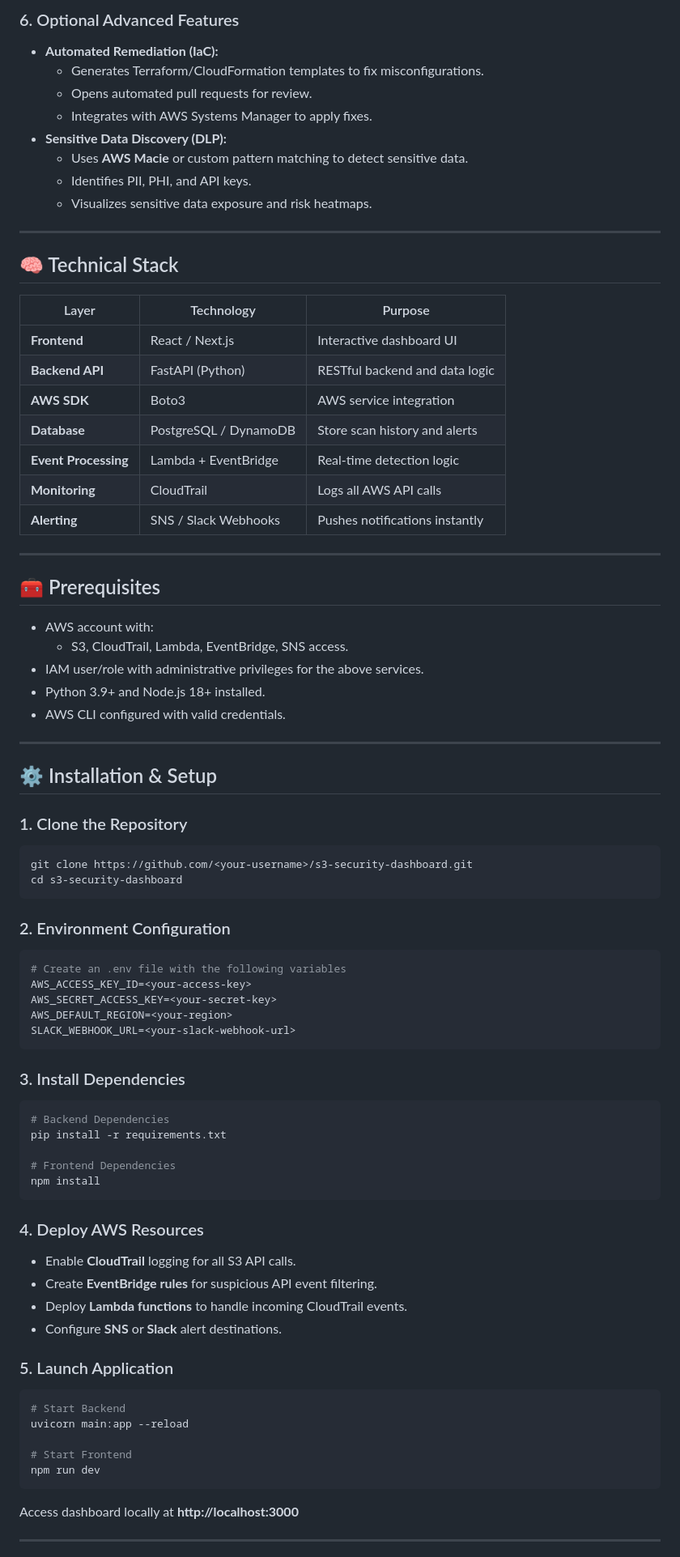
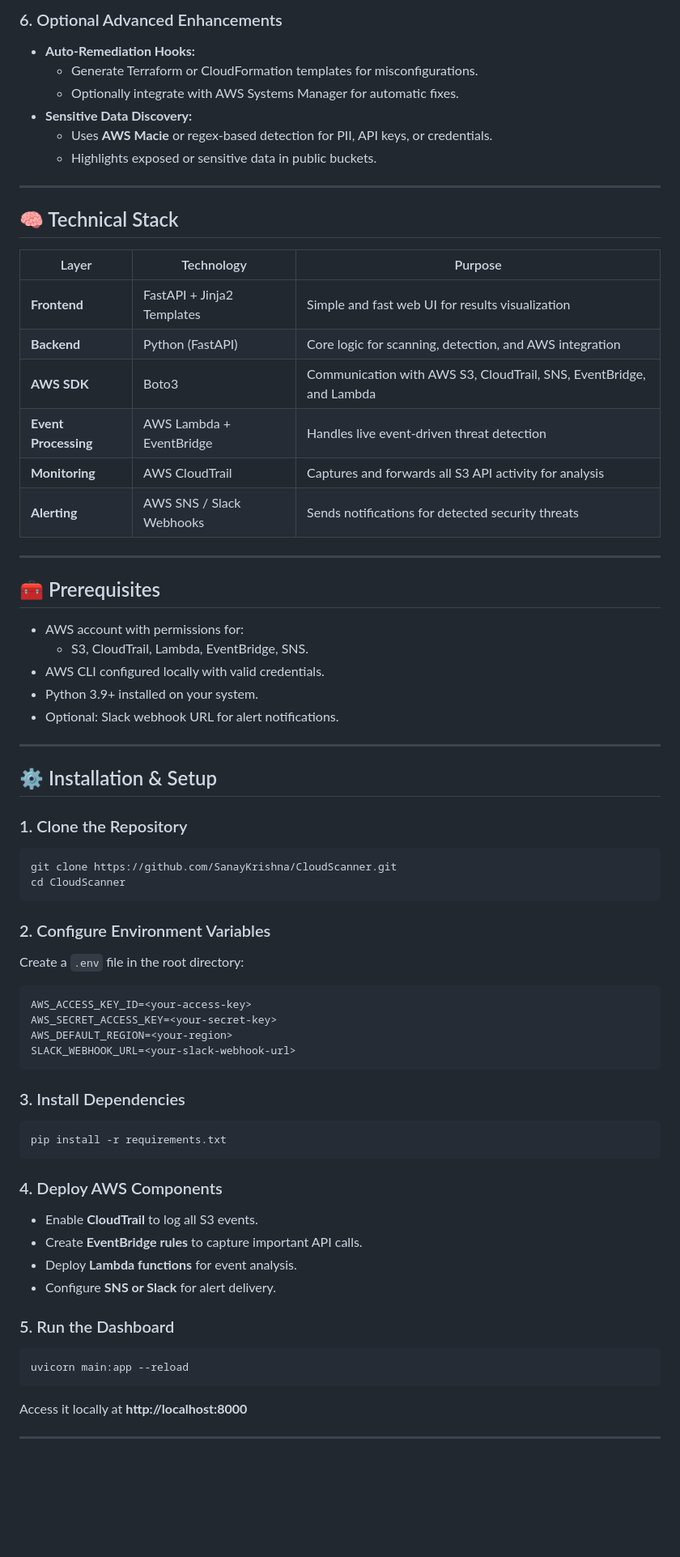
Before and after one commit to SanayKrishna/CloudScanner, a Markdown page: README.md, the part around the change printed below. Shown: that part at 81% size. GitHub-like rendering; blank space fills up the shorter version.

````diff
--- a/README.md
+++ b/README.md
@@ -58,13 +62,11 @@ This project demonstrates expertise in **cloud security engineering, event-drive
 
-### 6. Optional Advanced Features
-- **Automated Remediation (IaC):**
-  - Generates Terraform/CloudFormation templates to fix misconfigurations.
-  - Opens automated pull requests for review.
-  - Integrates with AWS Systems Manager to apply fixes.
-- **Sensitive Data Discovery (DLP):**
-  - Uses **AWS Macie** or custom pattern matching to detect sensitive data.
-  - Identifies PII, PHI, and API keys.
-  - Visualizes sensitive data exposure and risk heatmaps.
+### 6. Optional Advanced Enhancements
+- **Auto-Remediation Hooks:**
+  - Generate Terraform or CloudFormation templates for misconfigurations.
+  - Optionally integrate with AWS Systems Manager for automatic fixes.
+- **Sensitive Data Discovery:**
+  - Uses **AWS Macie** or regex-based detection for PII, API keys, or credentials.
+  - Highlights exposed or sensitive data in public buckets.
 
 ---
 
@@ -72,22 +74,21 @@ This project demonstrates expertise in **cloud security engineering, event-drive
 
 | Layer | Technology | Purpose |
 |-------|-------------|----------|
-| **Frontend** | React / Next.js | Interactive dashboard UI |
-| **Backend API** | FastAPI (Python) | RESTful backend and data logic |
-| **AWS SDK** | Boto3 | AWS service integration |
-| **Database** | PostgreSQL / DynamoDB | Store scan history and alerts |
-| **Event Processing** | Lambda + EventBridge | Real-time detection logic |
-| **Monitoring** | CloudTrail | Logs all AWS API calls |
-| **Alerting** | SNS / Slack Webhooks | Pushes notifications instantly |
+| **Frontend** | FastAPI + Jinja2 Templates | Simple and fast web UI for results visualization |
+| **Backend** | Python (FastAPI) | Core logic for scanning, detection, and AWS integration |
+| **AWS SDK** | Boto3 | Communication with AWS S3, CloudTrail, SNS, EventBridge, and Lambda |
+| **Event Processing** | AWS Lambda + EventBridge | Handles live event-driven threat detection |
+| **Monitoring** | AWS CloudTrail | Captures and forwards all S3 API activity for analysis |
+| **Alerting** | AWS SNS / Slack Webhooks | Sends notifications for detected security threats |
 
 ---
 
 ## 🧰 Prerequisites
-- AWS account with:
-  - S3, CloudTrail, Lambda, EventBridge, SNS access.
-- IAM user/role with administrative privileges for the above services.
-- Python 3.9+ and Node.js 18+ installed.
-- AWS CLI configured with valid credentials.
+- AWS account with permissions for:
+  - S3, CloudTrail, Lambda, EventBridge, SNS.
+- AWS CLI configured locally with valid credentials.
+- Python 3.9+ installed on your system.
+- Optional: Slack webhook URL for alert notifications.
 
 ---
 
@@ -95,13 +96,13 @@ This project demonstrates expertise in **cloud security engineering, event-drive
 
 ### 1. Clone the Repository
 ```bash
-git clone https://github.com/<your-username>/s3-security-dashboard.git
-cd s3-security-dashboard
+git clone https://github.com/SanayKrishna/CloudScanner.git
+cd CloudScanner
 ```
 
-### 2. Environment Configuration
+### 2. Configure Environment Variables
+Create a `.env` file in the root directory:
 ```bash
-# Create an .env file with the following variables
 AWS_ACCESS_KEY_ID=<your-access-key>
 AWS_SECRET_ACCESS_KEY=<your-secret-key>
 AWS_DEFAULT_REGION=<your-region>
@@ -110,28 +111,20 @@ SLACK_WEBHOOK_URL=<your-slack-webhook-url>
 
 ### 3. Install Dependencies
 ```bash
-# Backend Dependencies
 pip install -r requirements.txt
-
-# Frontend Dependencies
-npm install
 ```
 
-### 4. Deploy AWS Resources
-- Enable **CloudTrail** logging for all S3 API calls.
-- Create **EventBridge rules** for suspicious API event filtering.
-- Deploy **Lambda functions** to handle incoming CloudTrail events.
-- Configure **SNS** or **Slack** alert destinations.
+### 4. Deploy AWS Components
+- Enable **CloudTrail** to log all S3 events.
+- Create **EventBridge rules** to capture important API calls.
+- Deploy **Lambda functions** for event analysis.
+- Configure **SNS or Slack** for alert delivery.
 
-### 5. Launch Application
+### 5. Run the Dashboard
 ```bash
-# Start Backend
 uvicorn main:app --reload
-
-# Start Frontend
-npm run dev
 ```
-Access dashboard locally at **http://localhost:3000**
+Access it locally at **http://localhost:8000**
 
 ---
 
````
Also changed, not shown: other parts of README.md (+69 -70 lines).
